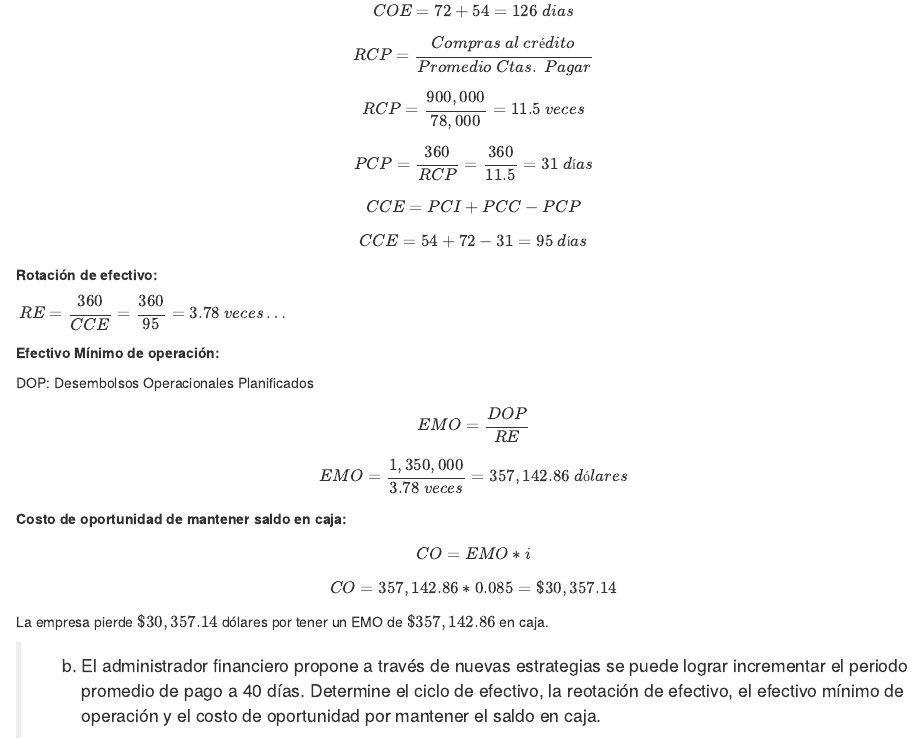
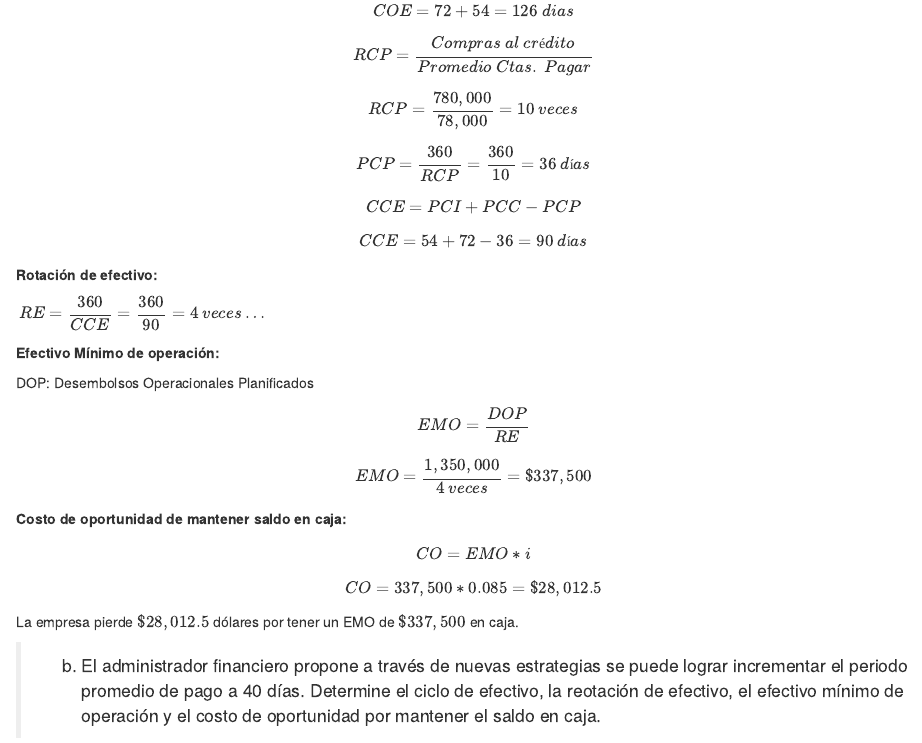
Before and after one commit to osvaldoroche/osvaldoroche, an R Markdown document (content/post/2022-08-30-soluciones-de-principios-de-gerencia-financiera/index.en.Rmd): the page in a window 1100 px wide, from 6860 px down. Rendered offline with R 4.5, knitr and Pandoc, with nearby package versions.

Commit message:
afi-08/09/2022

```diff
--- a/content/post/2022-08-30-soluciones-de-principios-de-gerencia-financiera/index.en.Rmd
+++ b/content/post/2022-08-30-soluciones-de-principios-de-gerencia-financiera/index.en.Rmd
@@ -343,16 +343,16 @@ $$Ciclo~operativo=COE= PCC + PCI$$
 $$COE=72+54=126~dias$$
 
 $$RCP = \frac{Compras~al~crédito}{Promedio~Ctas.~Pagar}$$
-$$RCP=\frac{900,000}{78,000}=11.5~veces$$
-$$PCP=\frac{360}{RCP}=\frac{360}{11.5}=31~días$$
+$$RCP=\frac{780,000}{78,000}=10~veces$$
+$$PCP=\frac{360}{RCP}=\frac{360}{10}=36~días$$
 
 $$CCE = PCI + PCC - PCP$$
-$$CCE=54+72-31=95~días$$
+$$CCE=54+72-36=90~días$$
 
 **Rotación de efectivo:**
 
 $\begin{aligned}
-RE = \frac{360}{CCE}=\frac{360}{95}=3.78~veces \dots \\
+RE = \frac{360}{CCE}=\frac{360}{90}=4~veces \dots \\
 \end{aligned}$
 
 **Efectivo Mínimo de operación:**
@@ -360,14 +360,15 @@ RE = \frac{360}{CCE}=\frac{360}{95}=3.78~veces \dots \\
 DOP: Desembolsos Operacionales Planificados
 
 $$EMO = \frac{DOP}{RE}$$
-$$EMO = \frac{1,350,000}{3.78~veces}= 357,142.86~dólares$$
+$$EMO = \frac{1,350,000}{4~veces}=\$337,500$$
 
 **Costo de oportunidad de mantener saldo en caja:**
 
 $$CO = EMO * i$$
-$$CO = 357,142.86 * 0.085=\$30,357.14$$
+$$CO = 337,500*0.085=\$28,012.5$$
 
-La empresa pierde $\$30,357.14$ dólares por tener un EMO de $\$357,142.86$ en caja.
+
+La empresa pierde $\$28,012.5$ dólares por tener un EMO de $\$337,500$ en caja.
 
 > b) El administrador financiero propone a través de nuevas estrategias se puede lograr incrementar el periodo promedio de pago a 40 días. Determine el ciclo de efectivo, la reotación de efectivo, el efectivo mínimo de operación y el costo de oportunidad por mantener el saldo en caja.
 
```
Also changed, not shown: content/post/2022-08-30-soluciones-de-principios-de-gerencia-financiera/index.en.html.
